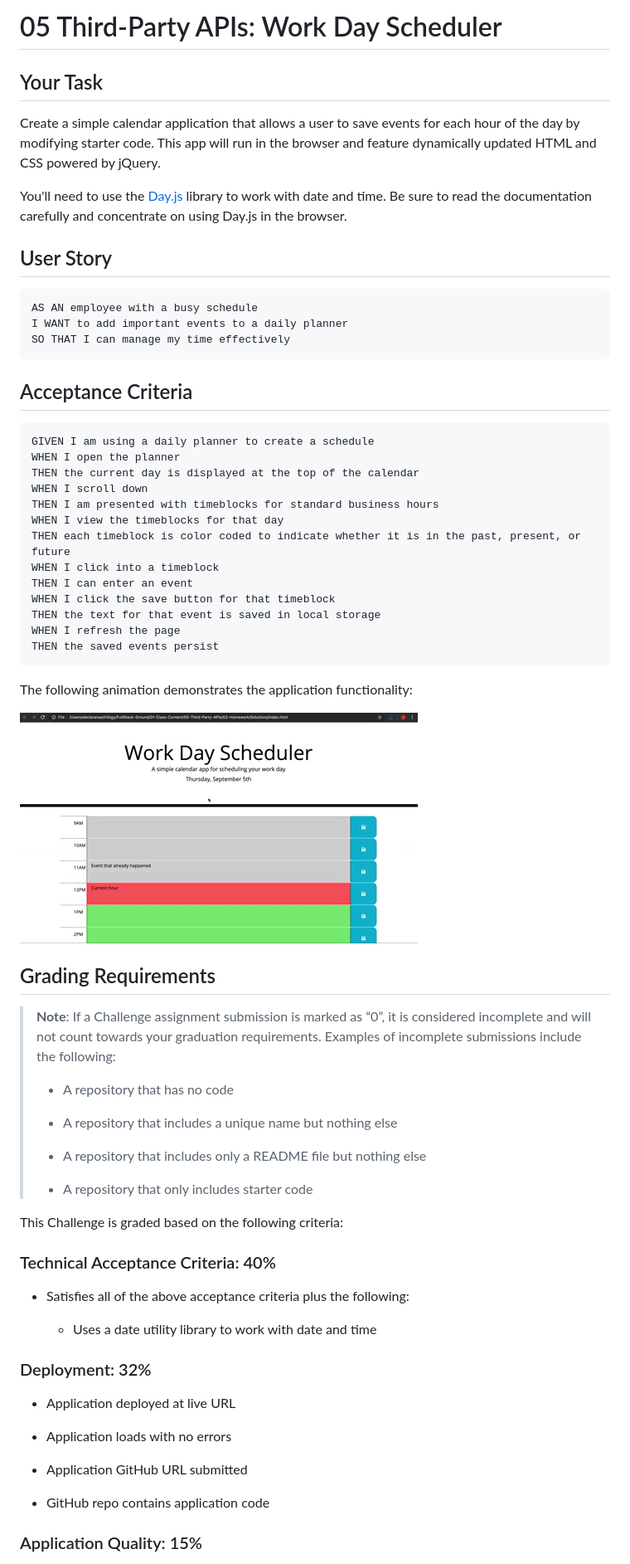
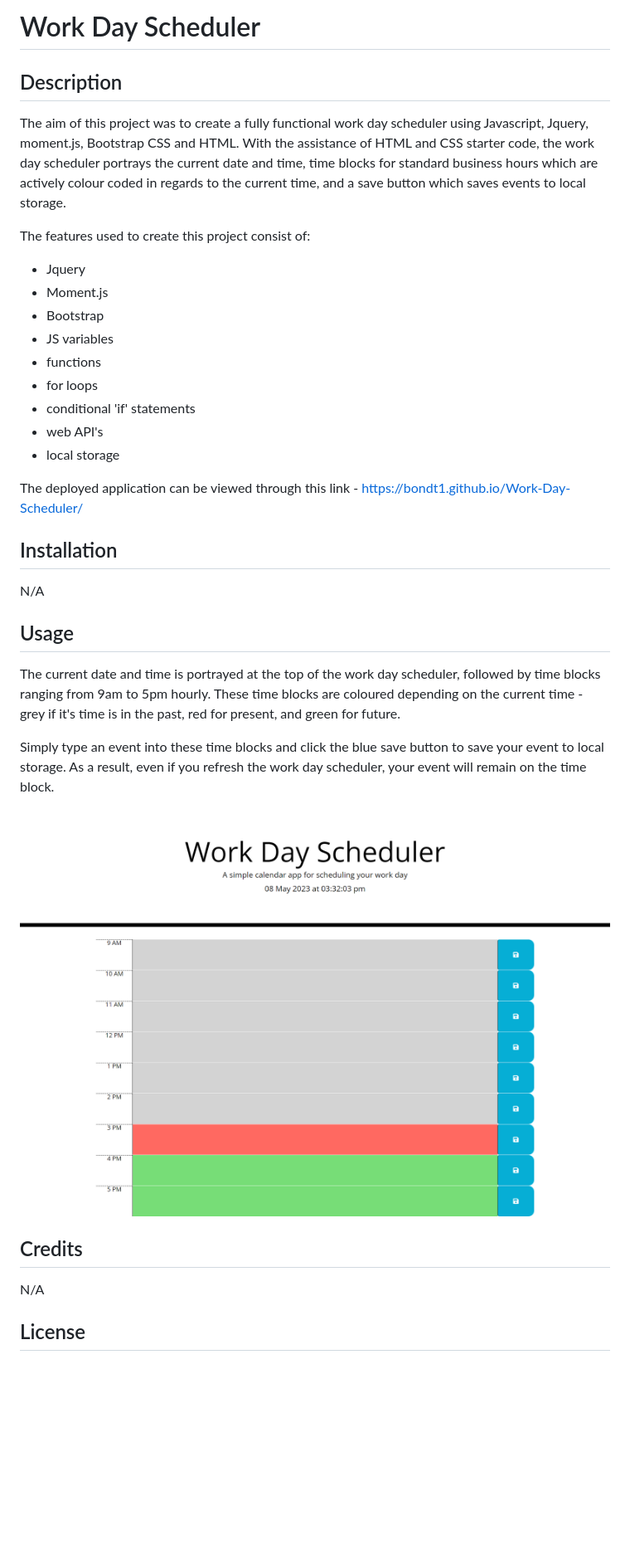
Before and after one commit to BondT1/Work-Day-Scheduler, a Markdown page: README.md, the part around the change printed below. Shown: that part at 83% size. GitHub-like rendering; pictures changed too: Assets/05-third-party-apis-homework-demo.gif (deleted), Assets/screencapture-bondt1-github-io-Work-Day-Scheduler-2023-05-08-15_32_03.png (added); blank space fills up the shorter version.

Commit message:
README completed

````diff
--- a/README.md
+++ b/README.md
@@ -1,71 +1,38 @@
-# 05 Third-Party APIs: Work Day Scheduler
+# Work Day Scheduler
 
-## Your Task
+## Description
 
-Create a simple calendar application that allows a user to save events for each hour of the day by modifying starter code. This app will run in the browser and feature dynamically updated HTML and CSS powered by jQuery.
+The aim of this project was to create a fully functional work day scheduler using Javascript, Jquery, moment.js, Bootstrap CSS and HTML. With the assistance of HTML and CSS starter code, the work day scheduler portrays the current date and time, time blocks for standard business hours which are actively colour coded in regards to the current time, and a save button which saves events to local storage.
 
-You'll need to use the [Day.js](https://day.js.org/en/) library to work with date and time. Be sure to read the documentation carefully and concentrate on using Day.js in the browser.
+The features used to create this project consist of:
+- Jquery
+- Moment.js
+- Bootstrap
+- JS variables
+- functions
+- for loops
+- conditional 'if' statements
+- web API's
+- local storage
 
-## User Story
+The deployed application can be viewed through this link - https://bondt1.github.io/Work-Day-Scheduler/
 
-```md
-AS AN employee with a busy schedule
-I WANT to add important events to a daily planner
-SO THAT I can manage my time effectively
-```
+## Installation
 
-## Acceptance Criteria
+N/A
 
-```md
-GIVEN I am using a daily planner to create a schedule
-WHEN I open the planner
-THEN the current day is displayed at the top of the calendar
-WHEN I scroll down
-THEN I am presented with timeblocks for standard business hours
-WHEN I view the timeblocks for that day
-THEN each timeblock is color coded to indicate whether it is in the past, present, or future
-WHEN I click into a timeblock
-THEN I can enter an event
-WHEN I click the save button for that timeblock
-THEN the text for that event is saved in local storage
-WHEN I refresh the page
-THEN the saved events persist
-```
+## Usage
 
-The following animation demonstrates the application functionality:
+The current date and time is portrayed at the top of the work day scheduler, followed by time blocks ranging from 9am to 5pm hourly. These time blocks are coloured depending on the current time - grey if it's time is in the past, red for present, and green for future.
 
-<!-- @TODO: create ticket to review/update image) -->
-![A user clicks on slots on the color-coded calendar and edits the events.](./Assets/05-third-party-apis-homework-demo.gif)
+Simply type an event into these time blocks and click the blue save button to save your event to local storage. As a result, even if you refresh the work day scheduler, your event will remain on the time block.
 
-## Grading Requirements
 
-> **Note**: If a Challenge assignment submission is marked as “0”, it is considered incomplete and will not count towards your graduation requirements. Examples of incomplete submissions include the following:
->
-> * A repository that has no code
->
-> * A repository that includes a unique name but nothing else
->
-> * A repository that includes only a README file but nothing else
->
-> * A repository that only includes starter code
+![A screenshot of the deployed application](Assets/screencapture-bondt1-github-io-Work-Day-Scheduler-2023-05-08-15_32_03.png)
 
-This Challenge is graded based on the following criteria:
+## Credits
 
-### Technical Acceptance Criteria: 40%
+N/A
 
-* Satisfies all of the above acceptance criteria plus the following:
+## License
 
-  * Uses a date utility library to work with date and time
-
-### Deployment: 32%
-
-* Application deployed at live URL
-
-* Application loads with no errors
-
-* Application GitHub URL submitted
-
-* GitHub repo contains application code
-
-### Application Quality: 15%
-
````
Also changed, not shown: other parts of README.md (+1 -28 lines).
